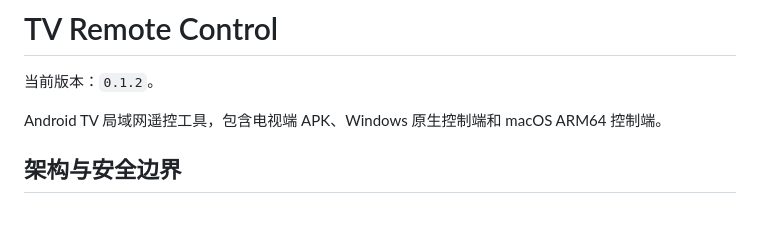
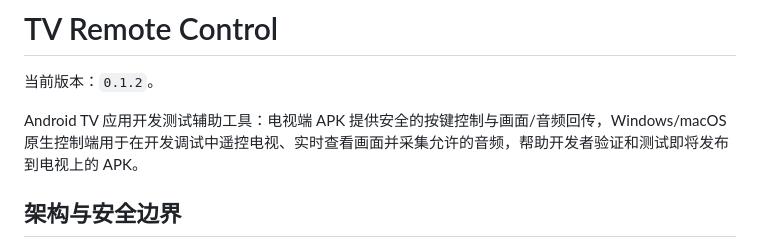
Before and after one commit to Luca4Don3/tv-remote-control, a Markdown page: README.md, the part around the change. Rendered like a GitHub page; blank space fills up the shorter version.

Commit message:
docs: 修正项目定位为 Android TV APK 开发测试辅助工具

```diff
--- a/README.md
+++ b/README.md
@@ -2,7 +2,7 @@
 
 当前版本：`0.1.2`。
 
-Android TV 局域网遥控工具，包含电视端 APK、Windows 原生控制端和 macOS ARM64 控制端。
+Android TV 应用开发测试辅助工具：电视端 APK 提供安全的按键控制与画面/音频回传，Windows/macOS 原生控制端用于在开发调试中遥控电视、实时查看画面并采集允许的音频，帮助开发者验证和测试即将发布到电视上的 APK。
 
 ## 架构与安全边界
 
```
